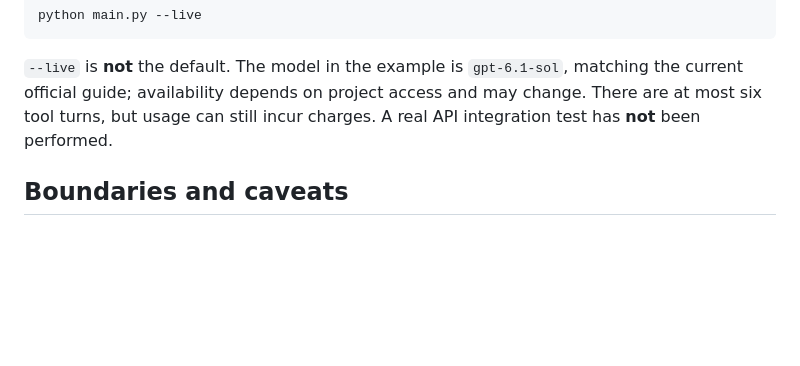
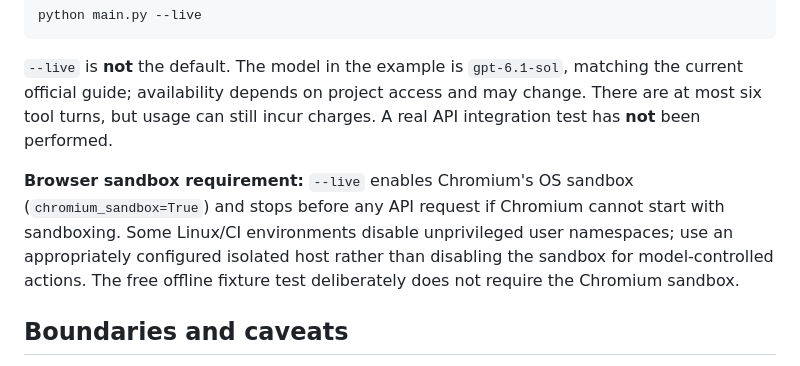
Before and after one commit to ChinskiKaczynski/Awesome-OpenAI-Agent-Templates, a Markdown page: Built-in-Tools/computer-use-agent/README.md, the part around the change. Rendered like a GitHub page; blank space fills up the shorter version.

Commit message:
docs(computer-use): explain fail-closed sandbox requirement in live mode

```diff
--- a/Built-in-Tools/computer-use-agent/README.md
+++ b/Built-in-Tools/computer-use-agent/README.md
@@ -36,6 +36,8 @@ python main.py --live
 
 `--live` is **not** the default. The model in the example is `gpt-6.1-sol`, matching the current official guide; availability depends on project access and may change. There are at most six tool turns, but usage can still incur charges. A real API integration test has **not** been performed.
 
+**Browser sandbox requirement:** `--live` enables Chromium's OS sandbox (`chromium_sandbox=True`) and stops before any API request if Chromium cannot start with sandboxing. Some Linux/CI environments disable unprivileged user namespaces; use an appropriately configured isolated host rather than disabling the sandbox for model-controlled actions. The free offline fixture test deliberately does not require the Chromium sandbox.
+
 ## Boundaries and caveats
 
 - **Not a general web scraper or production browser agent.** There is no arbitrary navigation, login, form submission or external network request. Only a local fixture page is used.
```
